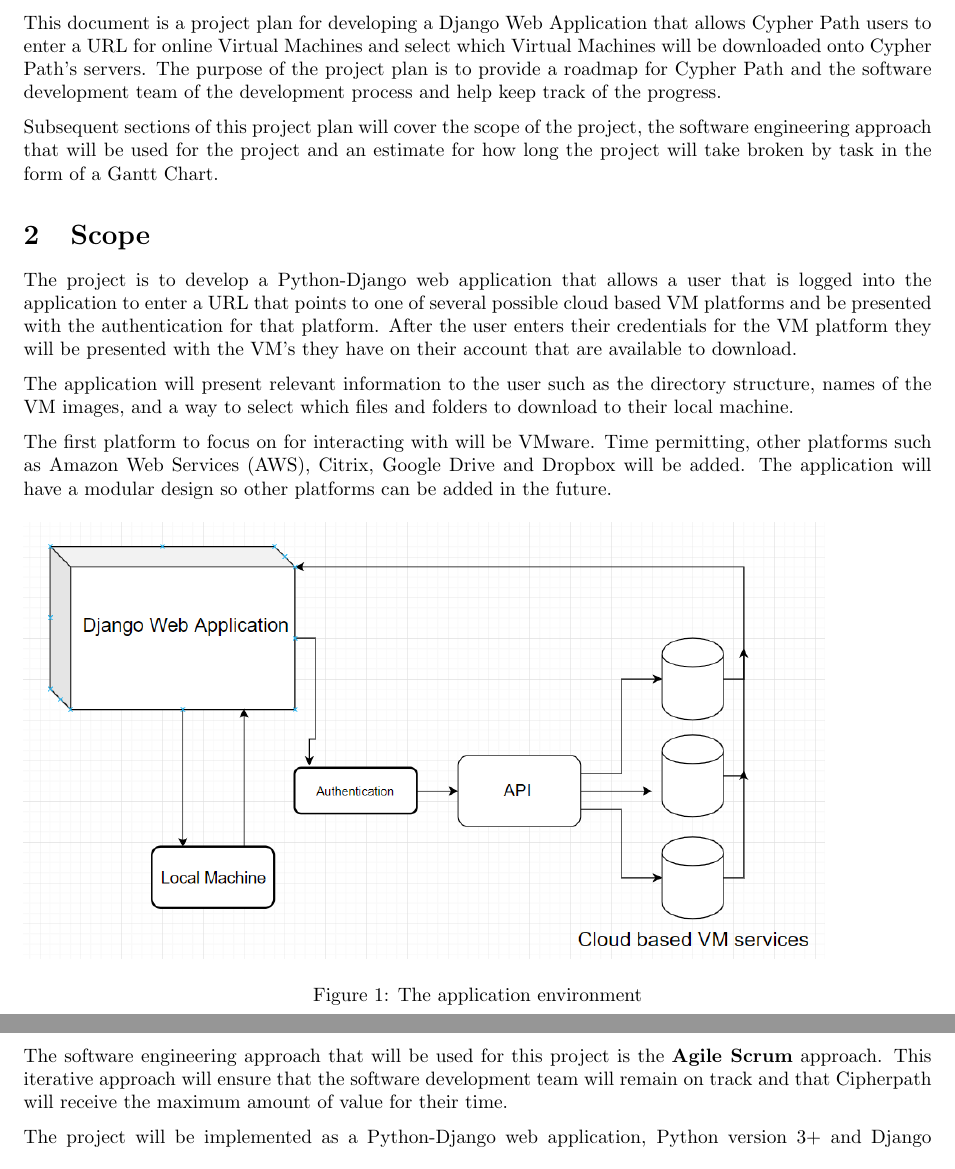
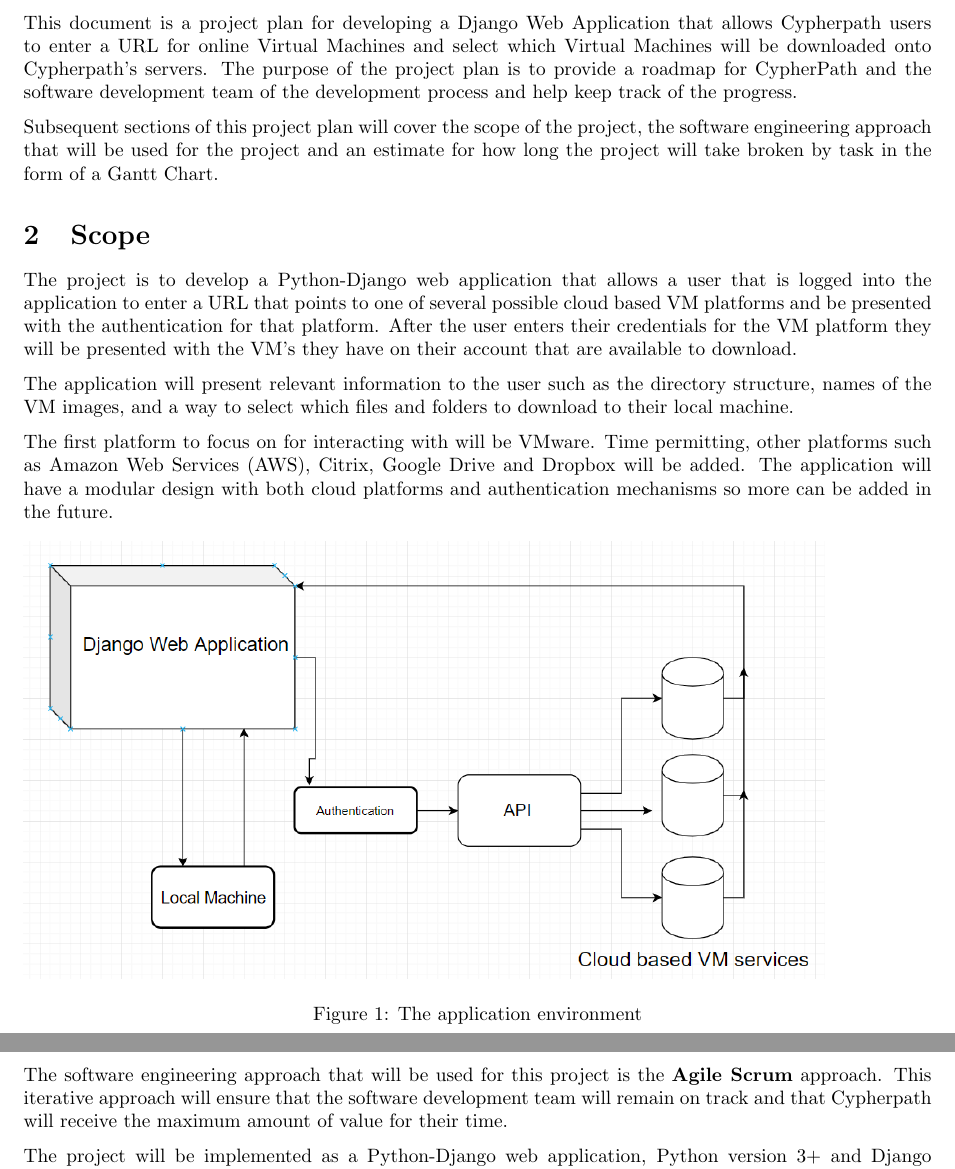
Before and after one commit to Captain-Cybeard/Capstone_Project, a LaTeX document (Docs/ProjectPlan/project_plan.tex): two parts of pages 4 and 5 of 5, joined at a grey line, cut so that both start at the same text. Compiled offline with pdfLaTeX.

Commit message:
fixed spelling of nouns

```diff
--- a/Docs/ProjectPlan/project_plan.tex
+++ b/Docs/ProjectPlan/project_plan.tex
@@ -39,9 +39,9 @@
     \pagenumbering{arabic}
 
     \section{Introduction}
-    This document is a project plan for developing a Django Web Application that allows Cypher Path users to enter
-    a URL for online Virtual Machines and select which Virtual Machines will be downloaded onto Cypher Path's
-    servers. The purpose of the project plan is to provide a roadmap for Cypher Path and the software development
+    This document is a project plan for developing a Django Web Application that allows Cypherpath users to enter
+    a URL for online Virtual Machines and select which Virtual Machines will be downloaded onto Cypherpath's
+    servers. The purpose of the project plan is to provide a roadmap for CypherPath and the software development
     team of the development process and help keep track of the progress.
 
     Subsequent sections of this project plan will cover the scope of the project, the software engineering
@@ -57,7 +57,7 @@
     to download to their local machine.
 
     The first platform to focus on for interacting with will be VMware. Time permitting, other platforms such as Amazon Web Services (AWS), Citrix, Google Drive and Dropbox
-    will be added. The application will have a modular design so other platforms can be added in the future.
+    will be added. The application will have a modular design with both cloud platforms and authentication mechanisms so more can be added in the future.
 
     \begin{figure}[h]
     \includegraphics[scale=.7]{diagram}
@@ -67,7 +67,7 @@
     \pagebreak
     \section{Approach}
     The software engineering approach that will be used for this project is the \textbf{Agile Scrum} approach.
-    This iterative approach will ensure that the software development team will remain on track and that Cipherpath will receive the maximum amount of value
+    This iterative approach will ensure that the software development team will remain on track and that Cypherpath will receive the maximum amount of value
     for their time.
 
     The project will be implemented as a Python-Django web application, Python version 3+ and Django version 2+ will be used. The Python-Django framework provides the tools
```
Also changed, not shown: Docs/ProjectPlan/titlepage.tex (+1 -1 lines).
